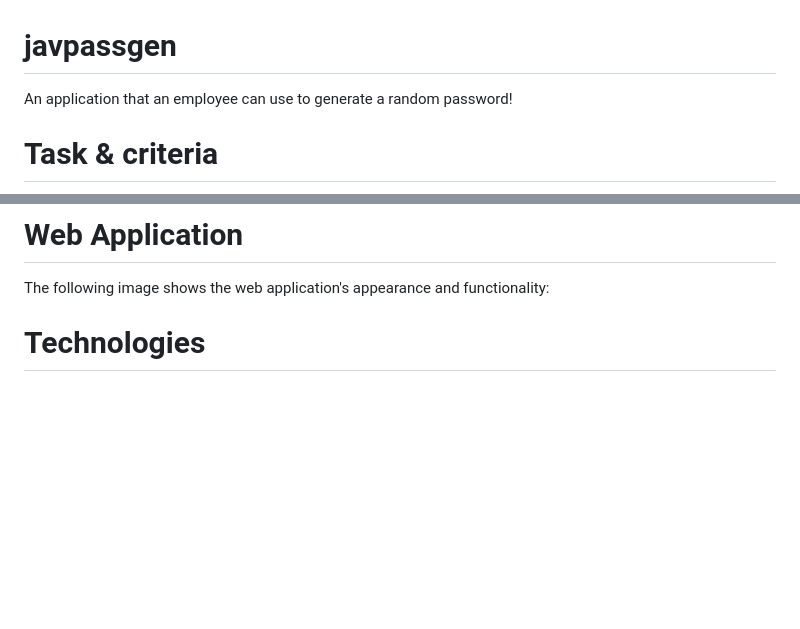
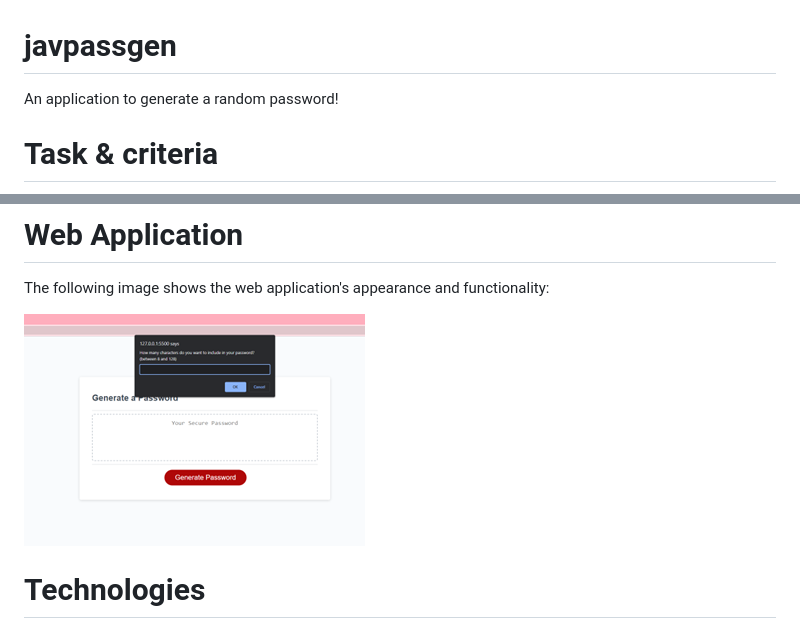
Before and after one commit to maryanne3/javpassgen, a Markdown page: README.md, 2 parts joined by grey strips. GitHub-like rendering; pictures changed too: assets/images/web snap.png (added); blank space fills up the shorter version.

Commit message:
modified README new

```diff
--- a/README.md
+++ b/README.md
@@ -1,5 +1,5 @@
 # javpassgen
-An application that an employee can use to generate a random password!
+An application to generate a random password!
 
 # Task & criteria
 
@@ -9,6 +9,7 @@ An application that an employee can use to generate a random password!
 # Web Application
 The following image shows the web application's appearance and functionality:
 
+![](assets/images/web%20snap.png)
 
 # Technologies
 * JavaScript
```
Also changed, not shown: 5 other files.
